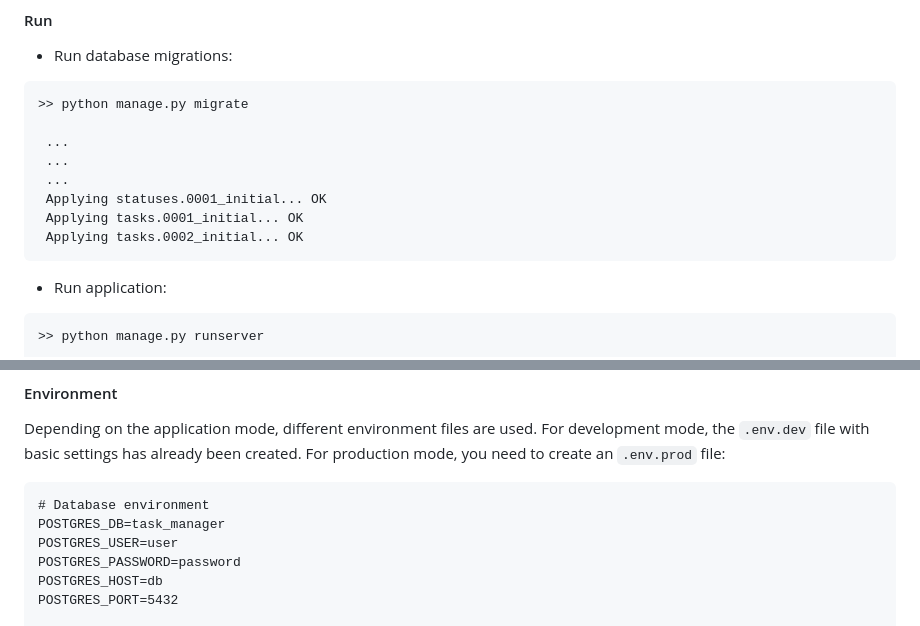
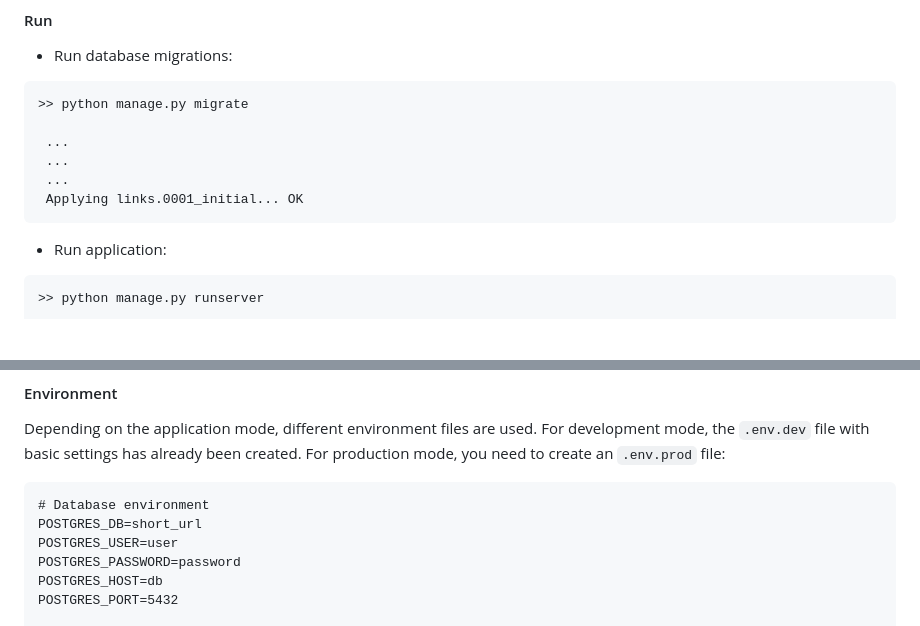
Before and after one commit to stigsanek/short-url, a Markdown page: README.md, 2 parts joined by grey strips. Drawn GitHub-style; blank space fills up the shorter version.

````diff
--- a/README.md
+++ b/README.md
@@ -74,9 +74,7 @@ DEBUG=True
  ...
  ...
  ...
- Applying statuses.0001_initial... OK
- Applying tasks.0001_initial... OK
- Applying tasks.0002_initial... OK
+ Applying links.0001_initial... OK
 ```
 
 * Run application:
@@ -111,7 +109,7 @@ For production mode, you need to create an `.env.prod` file:
 
 ```
 # Database environment
-POSTGRES_DB=task_manager
+POSTGRES_DB=short_url
 POSTGRES_USER=user
 POSTGRES_PASSWORD=password
 POSTGRES_HOST=db
````
